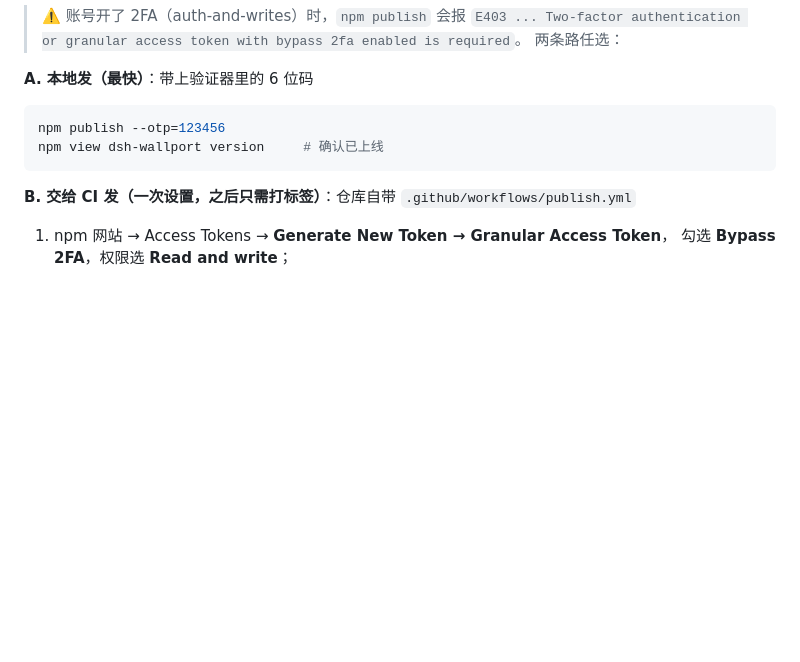
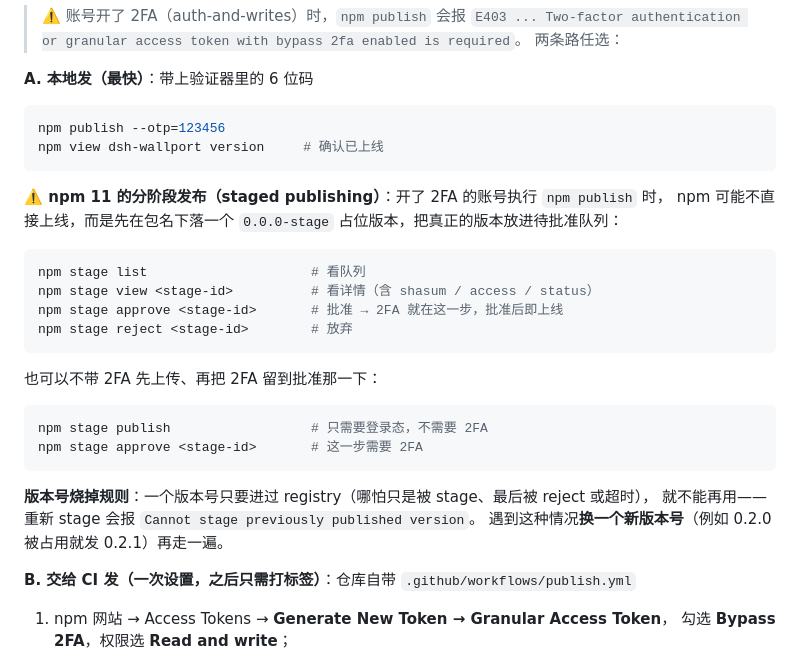
Before and after one commit to cjian1/DSH_WallPort, a Markdown page: README.md, the part around the change. Rendered like a GitHub page; blank space fills up the shorter version.

Commit message:
docs: 记录 npm 11 的分阶段发布（stage/approve）与版本号烧掉规则

````diff
--- a/README.md
+++ b/README.md
@@ -444,6 +444,27 @@ npm publish --otp=123456
 npm view dsh-wallport version     # 确认已上线
 ```
 
+**⚠️ npm 11 的分阶段发布（staged publishing）**：开了 2FA 的账号执行 `npm publish` 时，
+npm 可能不直接上线，而是先在包名下落一个 `0.0.0-stage` 占位版本，把真正的版本放进待批准队列：
+
+```bash
+npm stage list                     # 看队列
+npm stage view <stage-id>          # 看详情（含 shasum / access / status）
+npm stage approve <stage-id>       # 批准 → 2FA 就在这一步，批准后即上线
+npm stage reject <stage-id>        # 放弃
+```
+
+也可以不带 2FA 先上传、再把 2FA 留到批准那一下：
+
+```bash
+npm stage publish                  # 只需要登录态，不需要 2FA
+npm stage approve <stage-id>       # 这一步需要 2FA
+```
+
+**版本号烧掉规则**：一个版本号只要进过 registry（哪怕只是被 stage、最后被 reject 或超时），
+就不能再用——重新 stage 会报 `Cannot stage previously published version`。
+遇到这种情况**换一个新版本号**（例如 0.2.0 被占用就发 0.2.1）再走一遍。
+
 **B. 交给 CI 发（一次设置，之后只需打标签）**：仓库自带 `.github/workflows/publish.yml`
 
 1. npm 网站 → Access Tokens → **Generate New Token → Granular Access Token**，
````
